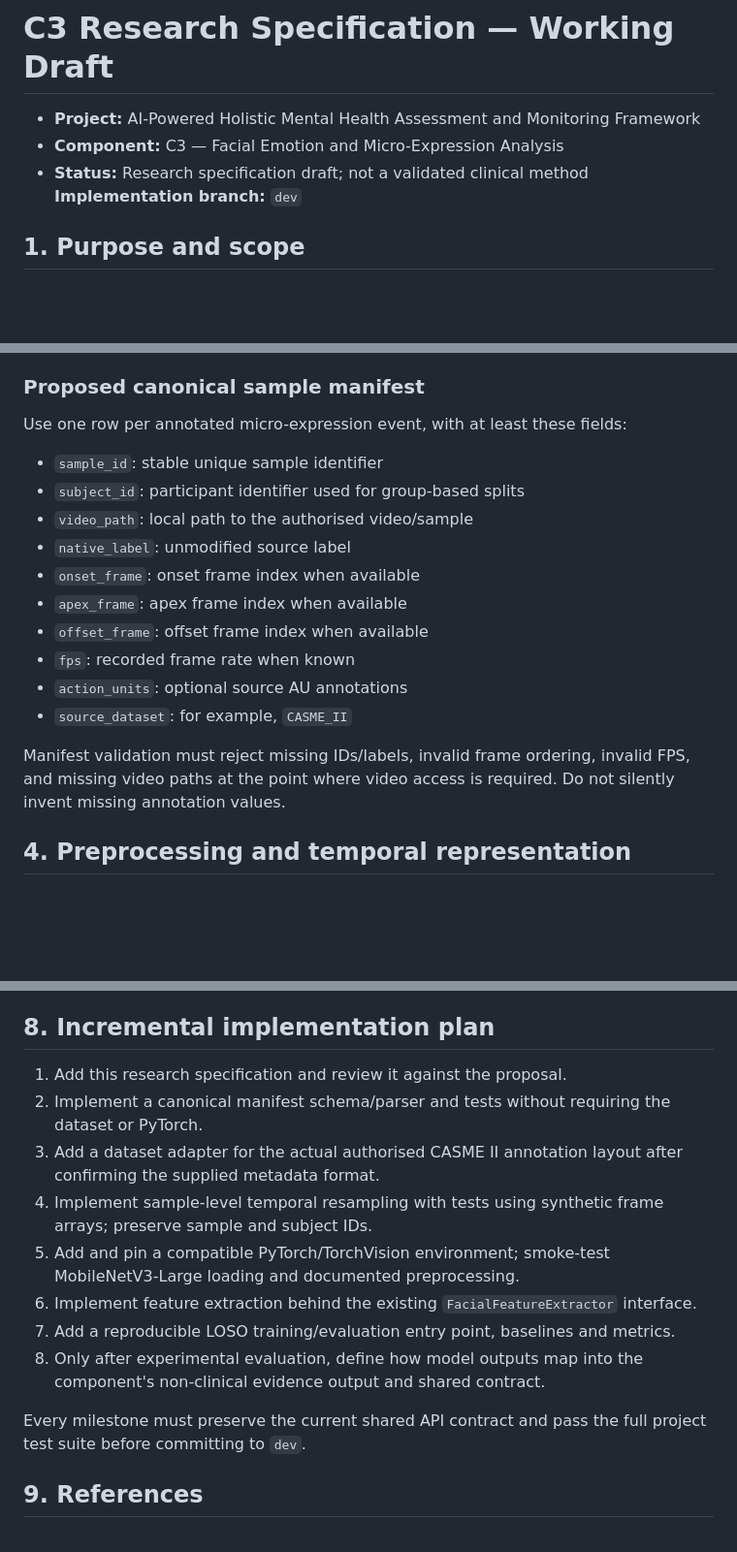
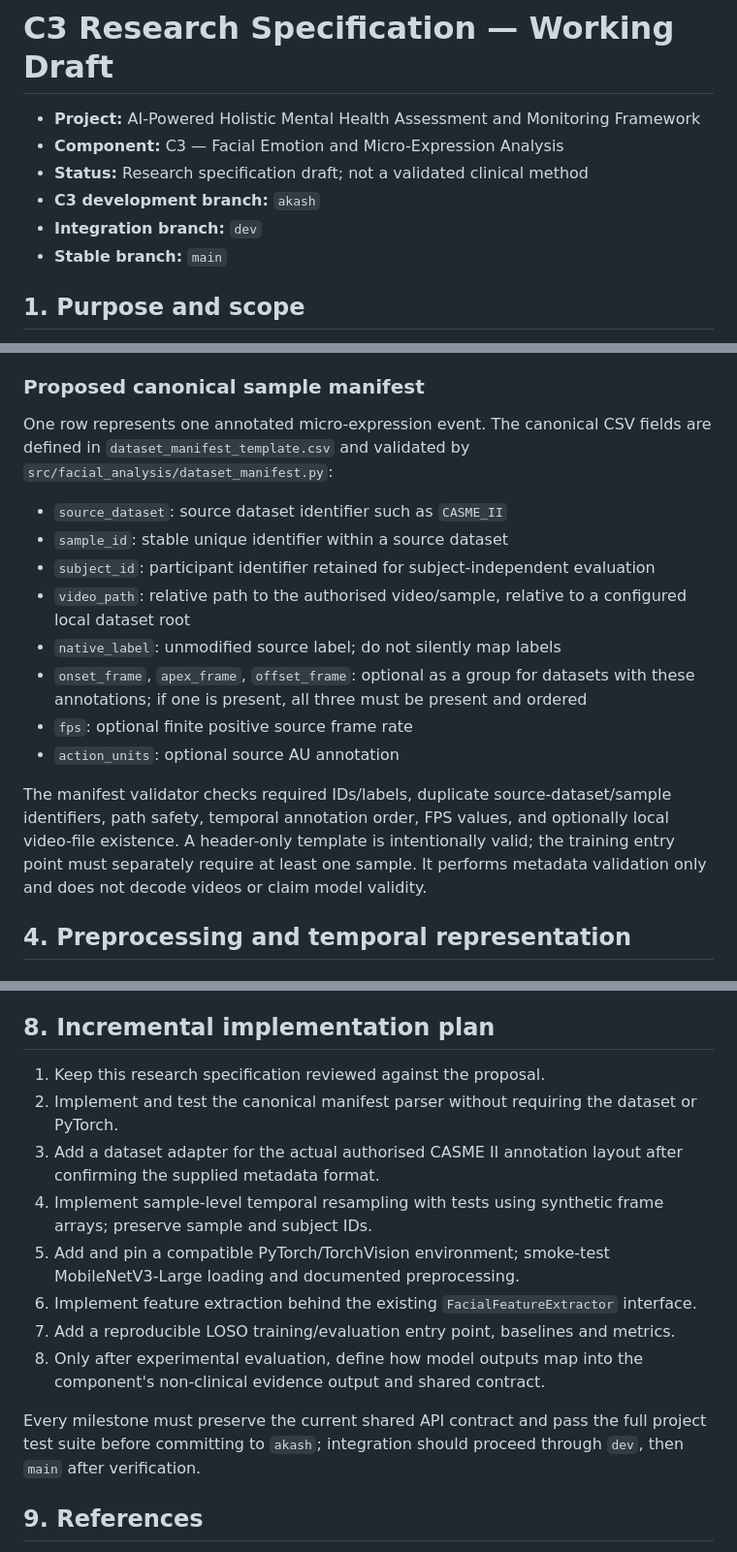
Before and after one commit to Rashminavo/J26-IT-402, a Markdown page: components/facial-analysis/RESEARCH_SPECIFICATION.md, 3 parts joined by grey strips. Shown at 97% size. GitHub-like rendering; blank space fills up the shorter version.

Commit message:
docs: clarify C3 branch and dataset details

```diff
--- a/components/facial-analysis/RESEARCH_SPECIFICATION.md
+++ b/components/facial-analysis/RESEARCH_SPECIFICATION.md
@@ -3,7 +3,9 @@
 - **Project:** AI-Powered Holistic Mental Health Assessment and Monitoring Framework
 - **Component:** C3 — Facial Emotion and Micro-Expression Analysis
 - **Status:** Research specification draft; not a validated clinical method
-**Implementation branch:** `dev`
+- **C3 development branch:** `akash`
+- **Integration branch:** `dev`
+- **Stable branch:** `main`
 
 ## 1. Purpose and scope
 
@@ -40,20 +42,18 @@ Use CASME II as the initial research dataset after obtaining the dataset through
 
 ### Proposed canonical sample manifest
 
-Use one row per annotated micro-expression event, with at least these fields:
+One row represents one annotated micro-expression event. The canonical CSV fields are defined in `dataset_manifest_template.csv` and validated by `src/facial_analysis/dataset_manifest.py`:
 
-- `sample_id`: stable unique sample identifier
-- `subject_id`: participant identifier used for group-based splits
-- `video_path`: local path to the authorised video/sample
-- `native_label`: unmodified source label
-- `onset_frame`: onset frame index when available
-- `apex_frame`: apex frame index when available
-- `offset_frame`: offset frame index when available
-- `fps`: recorded frame rate when known
-- `action_units`: optional source AU annotations
-- `source_dataset`: for example, `CASME_II`
+- `source_dataset`: source dataset identifier such as `CASME_II`
+- `sample_id`: stable unique identifier within a source dataset
+- `subject_id`: participant identifier retained for subject-independent evaluation
+- `video_path`: relative path to the authorised video/sample, relative to a configured local dataset root
+- `native_label`: unmodified source label; do not silently map labels
+- `onset_frame`, `apex_frame`, `offset_frame`: optional as a group for datasets with these annotations; if one is present, all three must be present and ordered
+- `fps`: optional finite positive source frame rate
+- `action_units`: optional source AU annotation
 
-Manifest validation must reject missing IDs/labels, invalid frame ordering, invalid FPS, and missing video paths at the point where video access is required. Do not silently invent missing annotation values.
+The manifest validator checks required IDs/labels, duplicate source-dataset/sample identifiers, path safety, temporal annotation order, FPS values, and optionally local video-file existence. A header-only template is intentionally valid; the training entry point must separately require at least one sample. It performs metadata validation only and does not decode videos or claim model validity.
 
 ## 4. Preprocessing and temporal representation
 
@@ -128,8 +128,8 @@ A recognised facial-expression class is not itself a mental-health diagnosis or
 
 ## 8. Incremental implementation plan
 
-1. Add this research specification and review it against the proposal.
-2. Implement a canonical manifest schema/parser and tests without requiring the dataset or PyTorch.
+1. Keep this research specification reviewed against the proposal.
+2. Implement and test the canonical manifest parser without requiring the dataset or PyTorch.
 3. Add a dataset adapter for the actual authorised CASME II annotation layout after confirming the supplied metadata format.
 4. Implement sample-level temporal resampling with tests using synthetic frame arrays; preserve sample and subject IDs.
 5. Add and pin a compatible PyTorch/TorchVision environment; smoke-test MobileNetV3-Large loading and documented preprocessing.
@@ -137,7 +137,7 @@ A recognised facial-expression class is not itself a mental-health diagnosis or
 7. Add a reproducible LOSO training/evaluation entry point, baselines and metrics.
 8. Only after experimental evaluation, define how model outputs map into the component's non-clinical evidence output and shared contract.
 
-Every milestone must preserve the current shared API contract and pass the full project test suite before committing to `dev`.
+Every milestone must preserve the current shared API contract and pass the full project test suite before committing to `akash`; integration should proceed through `dev`, then `main` after verification.
 
 ## 9. References
 
```
Also changed, not shown: other parts of components/facial-analysis/RESEARCH_SPECIFICATION.md (+1 -1 lines).
